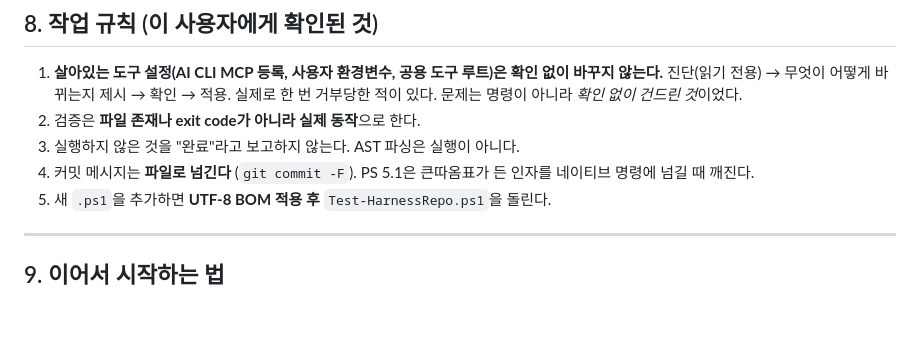
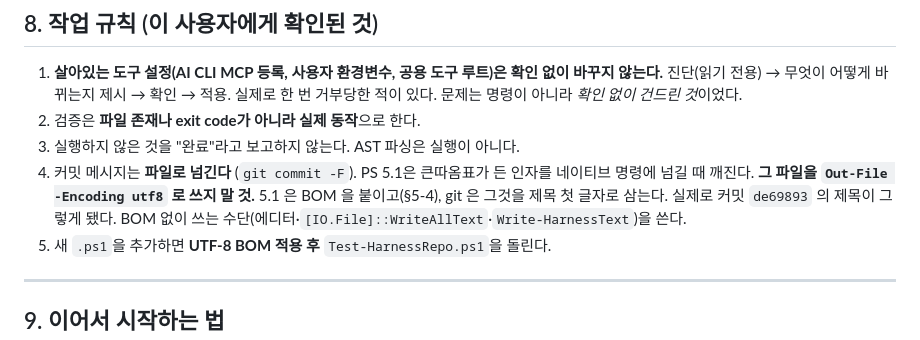
Before and after one commit to hacker943410-debug/ai-harness, a Markdown page: proposals/HANDOFF.md, the part around the change. Rendered like a GitHub page; blank space fills up the shorter version.

Commit message:
docs: 커밋 메시지 파일을 Out-File -Encoding utf8 로 쓰지 말 것
바로 앞 커밋 de69893 의 제목 첫 글자가 BOM 이 됐다.
PS 5.1 의 Out-File -Encoding utf8 은 BOM 을 붙이고(§5-4) git 은 그것을 제목의
일부로 삼는다. 이미 push 된 것을 고치려면 history 를 다시 쓰게 되므로 그대로 두고
규칙에 남긴다.

§5-4 는 "JSON 소비자가 BOM 을 거부한다"로만 적혀 있었다. 같은 함정이 커밋 메시지에도
있다는 것을 §8-4 에 명시한다.

```diff
--- a/proposals/HANDOFF.md
+++ b/proposals/HANDOFF.md
@@ -323,6 +323,9 @@ M5 에서 도구 루트 양쪽은 잠갔지만 정작 실행되는 `.ps1` 과
 2. 검증은 **파일 존재나 exit code가 아니라 실제 동작**으로 한다.
 3. 실행하지 않은 것을 "완료"라고 보고하지 않는다. AST 파싱은 실행이 아니다.
 4. 커밋 메시지는 **파일로 넘긴다** (`git commit -F`). PS 5.1은 큰따옴표가 든 인자를 네이티브 명령에 넘길 때 깨진다.
+   **그 파일을 `Out-File -Encoding utf8` 로 쓰지 말 것.** 5.1 은 BOM 을 붙이고(§5-4),
+   git 은 그것을 제목 첫 글자로 삼는다. 실제로 커밋 `de69893` 의 제목이 그렇게 됐다.
+   BOM 없이 쓰는 수단(에디터·`[IO.File]::WriteAllText`·`Write-HarnessText`)을 쓴다.
 5. 새 `.ps1`을 추가하면 **UTF-8 BOM 적용 후** `Test-HarnessRepo.ps1`을 돌린다.
 
 ---
```
